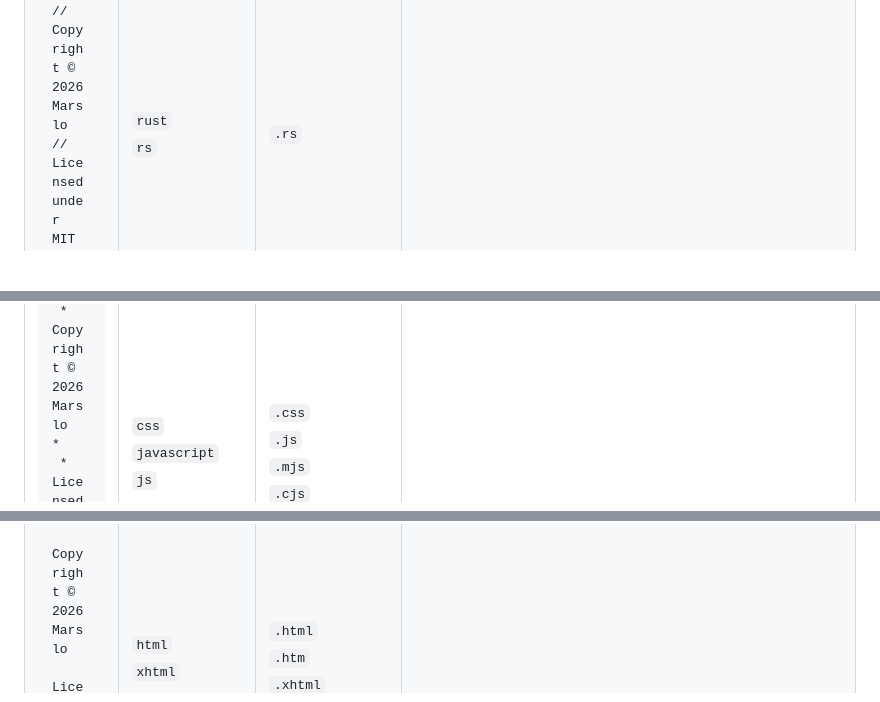
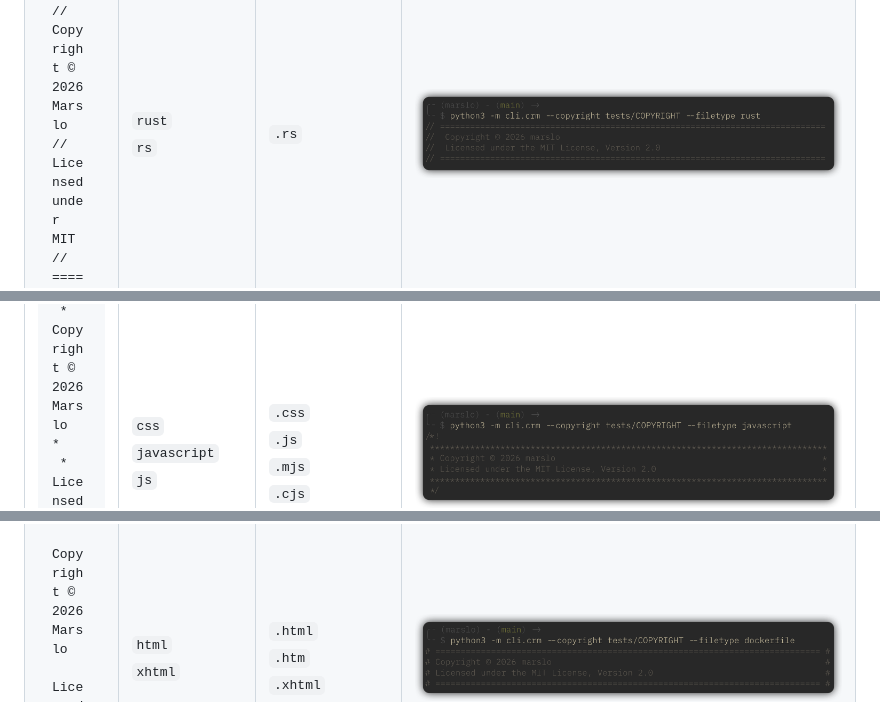
Before and after one commit to marslo/cr-manager, a Markdown page: README.md, 3 parts joined by grey strips. Drawn GitHub-style; pictures changed too: assets/ft-dockerfile.png (added), assets/ft-js.png (added), assets/ft-rs.png (added); blank space fills up the shorter version.

Commit message:
docs(readme): update readme for 3 new filetype screenshots
Signed-off-by: marslo <marslo.jiao@gmail.com>

```diff
--- a/README.md
+++ b/README.md
@@ -95,7 +95,7 @@ A tool to automatically **add**, **update**, or **delete** multi-format copyrigh
 // ==========================</code></pre></td>
       <td valign="middle"><code>rust</code><br><code>rs</code></td>
       <td valign="middle"><code>.rs</code></td>
-      <td valign="middle" width="600"></td>
+      <td valign="middle" width="600"><img src="assets/ft-rs.png" alt="python screenshot"></td>
   </tr>
   <tr>
       <td valign="middle"><pre><code>/*!
@@ -106,7 +106,7 @@ A tool to automatically **add**, **update**, or **delete** multi-format copyrigh
  */</code></pre></td>
       <td valign="middle"><code>css</code><br><code>javascript</code><br><code>js</code></td>
       <td valign="middle"><code>.css</code><br><code>.js</code><br><code>.mjs</code><br><code>.cjs</code></td>
-      <td valign="middle" width="600"></td>
+      <td valign="middle" width="600"><img src="assets/ft-js.png" alt="python screenshot"></td>
   </tr>
   <tr>
       <td valign="middle"><pre><code>&lt;!--
@@ -117,7 +117,7 @@ A tool to automatically **add**, **update**, or **delete** multi-format copyrigh
 --&gt;</code></pre></td>
       <td valign="middle"><code>html</code><br><code>xhtml</code></td>
       <td valign="middle"><code>.html</code><br><code>.htm</code><br><code>.xhtml</code></td>
-      <td valign="middle" width="600"></td>
+      <td valign="middle" width="600"><img src="assets/ft-dockerfile.png" alt="python screenshot"></td>
   </tr>
 </tbody></table>
 
```
